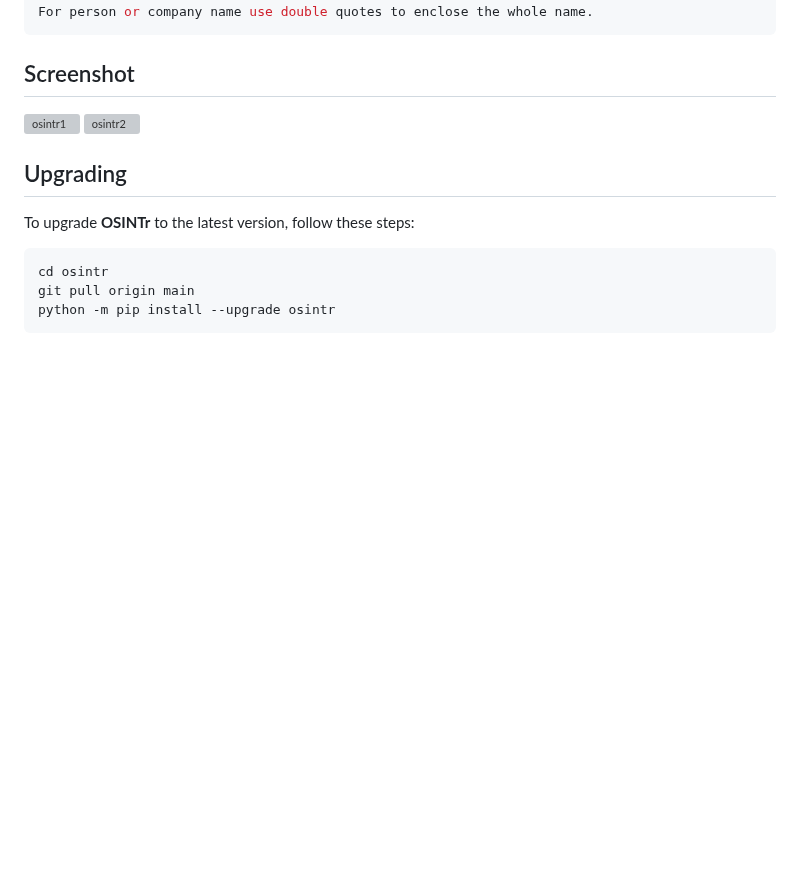
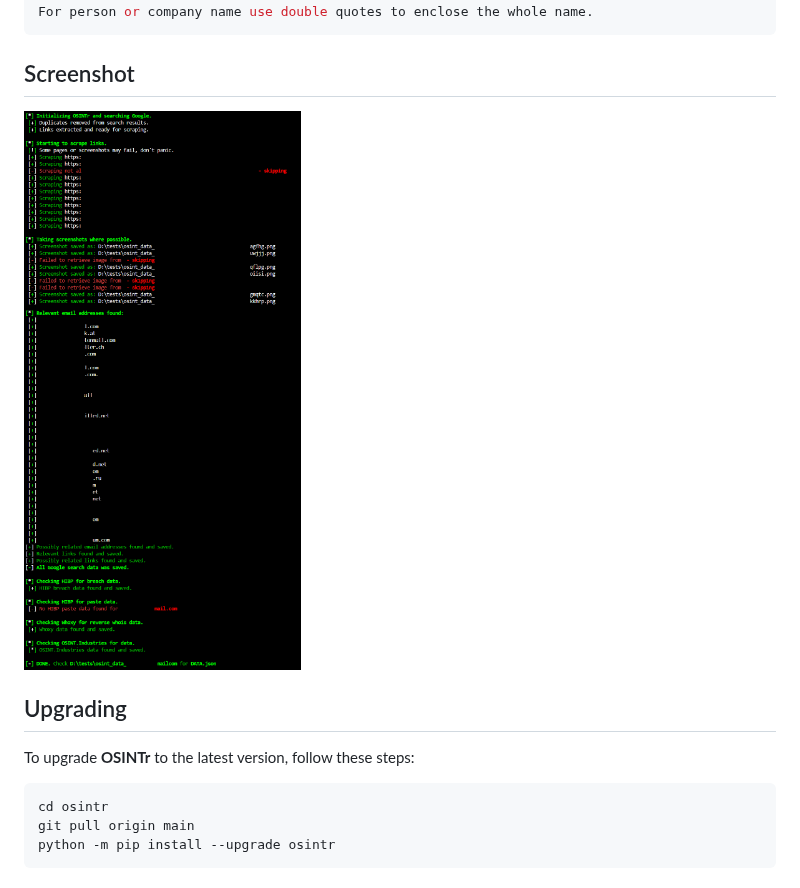
Before and after one commit to 0SINTr/osintr, a Markdown page: README.md, the part around the change. Drawn GitHub-style; blank space fills up the shorter version; grey boxes are pictures that could not be loaded.

```diff
--- a/README.md
+++ b/README.md
@@ -129,8 +129,7 @@ For person or company name use double quotes to enclose the whole name.
 
 ## Screenshot
 
-![osintr1](osintr/docs/0SINTr-1.png)
-![osintr2](osintr/docs/0SINTr-2.png)
+![osintr1](osintr/docs/0SINTr.png)
 
 ## Upgrading
 
```
